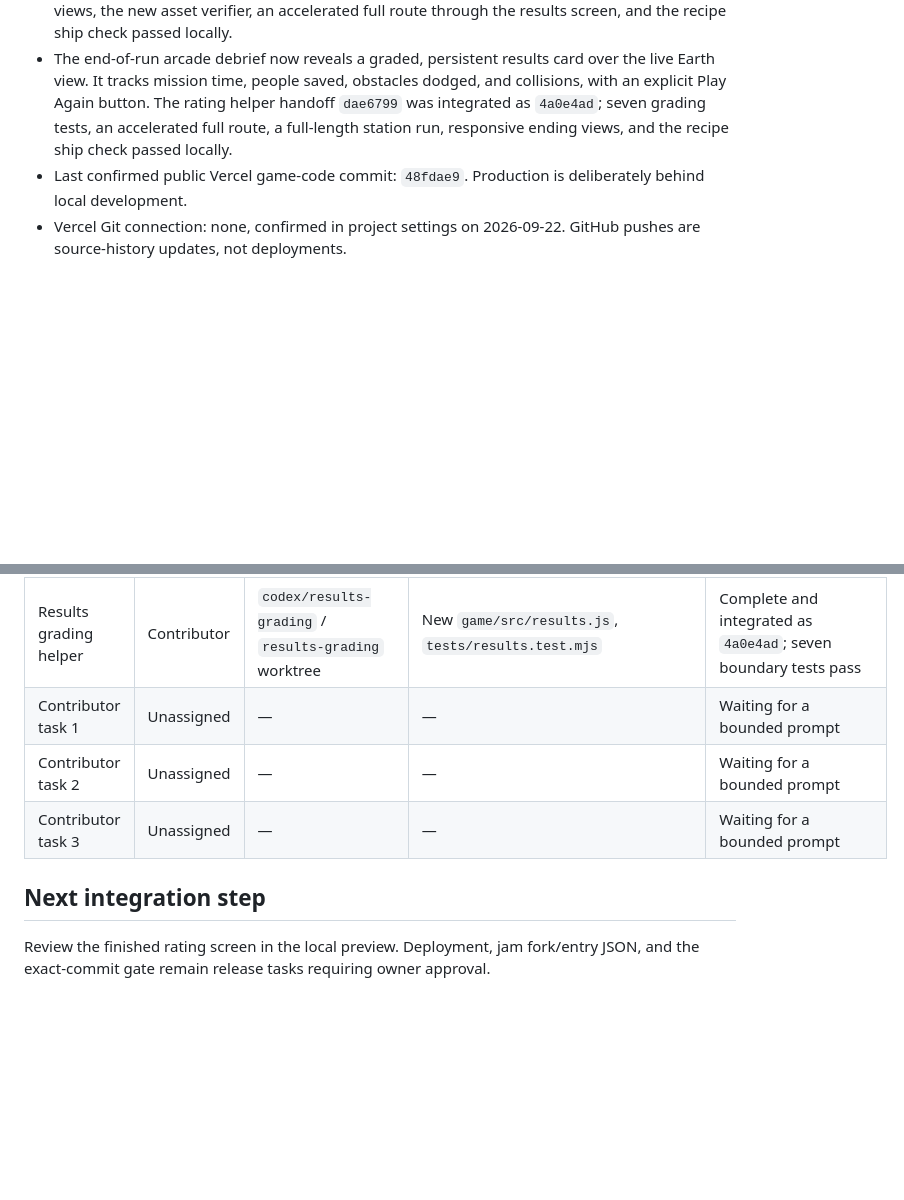
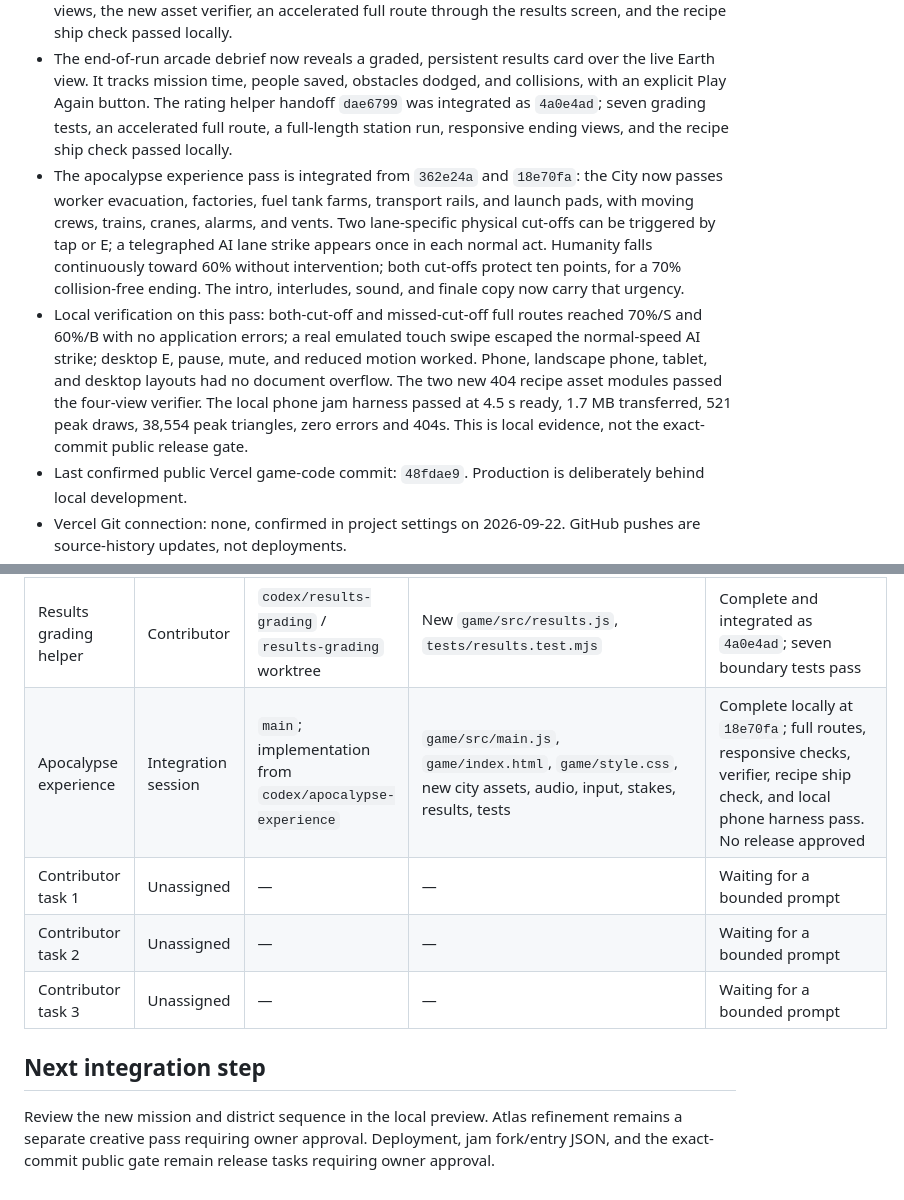
Before and after one commit to aliiqbal24/no-lunch-left-behind, a Markdown page: docs/NOW.md, 2 parts joined by grey strips. Rendered like a GitHub page; blank space fills up the shorter version.

Commit message:
Record apocalypse experience integration and local checks

```diff
--- a/docs/NOW.md
+++ b/docs/NOW.md
@@ -12,6 +12,8 @@ Updated: 2026-09-23. Only the integration session edits this file. Check Git for
 - The station corridor now opens into a broad domed hub: the central master switch has no backing plate, and Earth appears through a hemispherical viewport. Local phone and desktop approach, switch, and finale views were checked.
 - After boarding, the rocket now has a three-second exterior liftoff with engine exhaust, pad vapor, camera follow, and a synthesized launch sound before Space Flight. Phone and desktop launch views, the new asset verifier, an accelerated full route through the results screen, and the recipe ship check passed locally.
 - The end-of-run arcade debrief now reveals a graded, persistent results card over the live Earth view. It tracks mission time, people saved, obstacles dodged, and collisions, with an explicit Play Again button. The rating helper handoff `dae6799` was integrated as `4a0e4ad`; seven grading tests, an accelerated full route, a full-length station run, responsive ending views, and the recipe ship check passed locally.
+- The apocalypse experience pass is integrated from `362e24a` and `18e70fa`: the City now passes worker evacuation, factories, fuel tank farms, transport rails, and launch pads, with moving crews, trains, cranes, alarms, and vents. Two lane-specific physical cut-offs can be triggered by tap or E; a telegraphed AI lane strike appears once in each normal act. Humanity falls continuously toward 60% without intervention; both cut-offs protect ten points, for a 70% collision-free ending. The intro, interludes, sound, and finale copy now carry that urgency.
+- Local verification on this pass: both-cut-off and missed-cut-off full routes reached 70%/S and 60%/B with no application errors; a real emulated touch swipe escaped the normal-speed AI strike; desktop E, pause, mute, and reduced motion worked. Phone, landscape phone, tablet, and desktop layouts had no document overflow. The two new 404 recipe asset modules passed the four-view verifier. The local phone jam harness passed at 4.5 s ready, 1.7 MB transferred, 521 peak draws, 38,554 peak triangles, zero errors and 404s. This is local evidence, not the exact-commit public release gate.
 - Last confirmed public Vercel game-code commit: `48fdae9`. Production is deliberately behind local development.
 - Vercel Git connection: none, confirmed in project settings on 2026-09-22. GitHub pushes are source-history updates, not deployments.
 - Atlas: pre-Atlas baseline; no credits spent. Scene refinement requires explicit owner approval.
@@ -28,10 +30,11 @@ Updated: 2026-09-23. Only the integration session edits this file. Check Git for
 | Chase speed visuals | Integration session | `main` / this checkout | `game/src/main.js`, `game/src/chase_visuals.js`, `game/assets/city_road.js`, `game/assets/station_corridor.js` | Integrated from `251f6e0` as `202a2bb`; local browser and recipe checks passed |
 | End-of-run results UI | Integration session | `main` / this checkout | `game/src/main.js`, `game/src/audio.js`, `game/index.html`, `game/style.css`, this board | Complete locally: live-Earth debrief, run stats, grade reveal, and Play Again; browser and recipe checks passed |
 | Results grading helper | Contributor | `codex/results-grading` / `results-grading` worktree | New `game/src/results.js`, `tests/results.test.mjs` | Complete and integrated as `4a0e4ad`; seven boundary tests pass |
+| Apocalypse experience | Integration session | `main`; implementation from `codex/apocalypse-experience` | `game/src/main.js`, `game/index.html`, `game/style.css`, new city assets, audio, input, stakes, results, tests | Complete locally at `18e70fa`; full routes, responsive checks, verifier, recipe ship check, and local phone harness pass. No release approved |
 | Contributor task 1 | Unassigned | — | — | Waiting for a bounded prompt |
 | Contributor task 2 | Unassigned | — | — | Waiting for a bounded prompt |
 | Contributor task 3 | Unassigned | — | — | Waiting for a bounded prompt |
 
 ## Next integration step
 
-Review the finished rating screen in the local preview. Deployment, jam fork/entry JSON, and the exact-commit gate remain release tasks requiring owner approval.
+Review the new mission and district sequence in the local preview. Atlas refinement remains a separate creative pass requiring owner approval. Deployment, jam fork/entry JSON, and the exact-commit public gate remain release tasks requiring owner approval.
```
